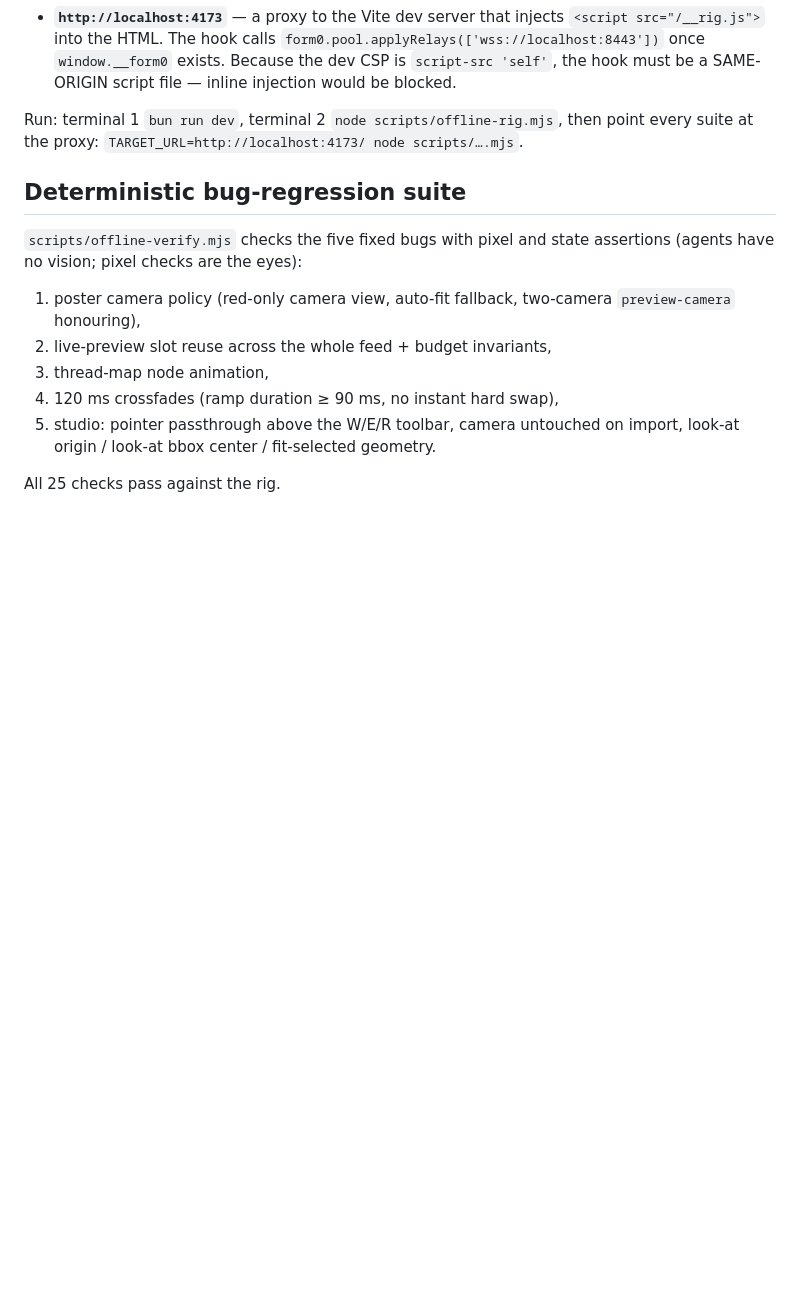
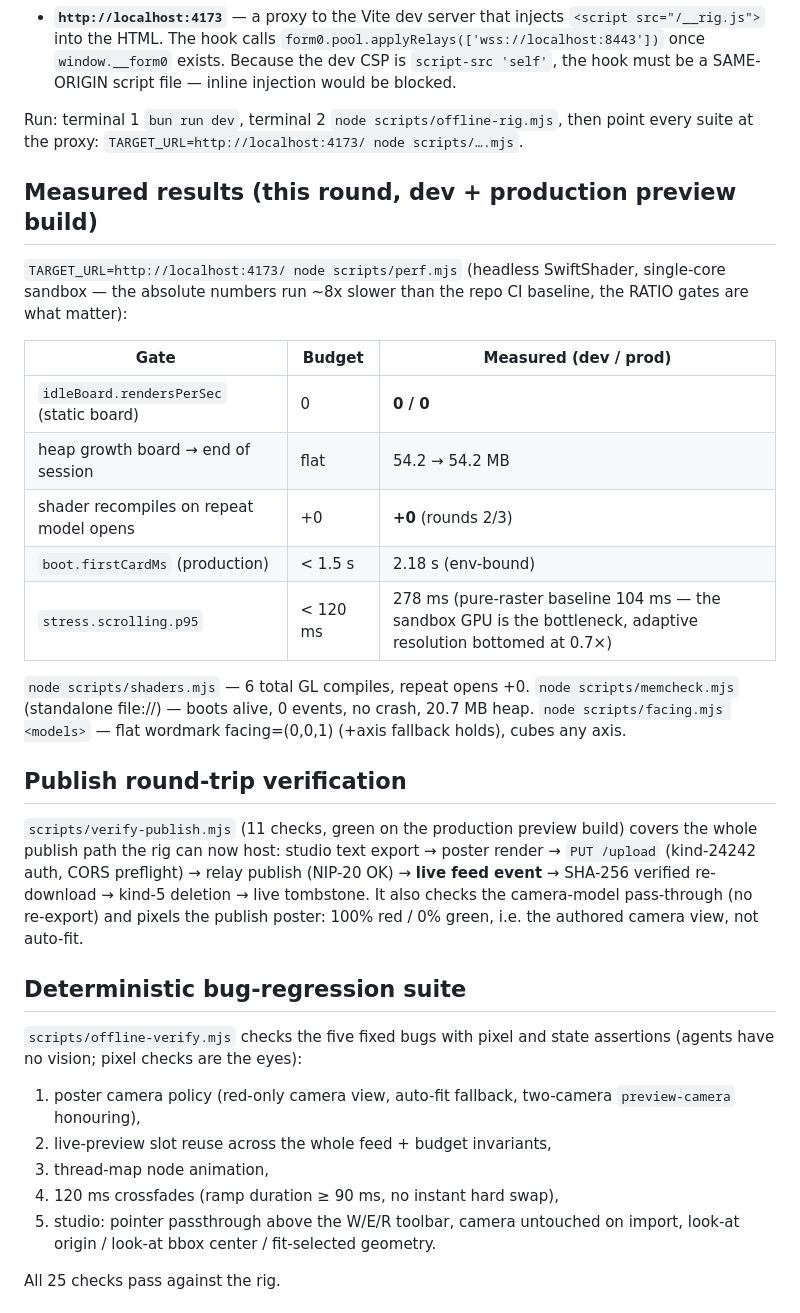
Before and after one commit to SodoMita/f0, a Markdown page: docs/SANDBOX-VERIFY.md, the part around the change. Drawn GitHub-style; blank space fills up the shorter version.

Commit message:
docs: measured verification results + publish round-trip in the sandbox playbook
Co-authored-by: arena-agent <297053741+arena-agent@users.noreply.github.com>

```diff
--- a/docs/SANDBOX-VERIFY.md
+++ b/docs/SANDBOX-VERIFY.md
@@ -115,6 +115,35 @@ Run: terminal 1 `bun run dev`, terminal 2 `node scripts/offline-rig.mjs`,
 then point every suite at the proxy: `TARGET_URL=http://localhost:4173/ node
 scripts/….mjs`.
 
+## Measured results (this round, dev + production preview build)
+
+`TARGET_URL=http://localhost:4173/ node scripts/perf.mjs` (headless SwiftShader,
+single-core sandbox — the absolute numbers run ~8x slower than the repo CI
+baseline, the RATIO gates are what matter):
+
+| Gate | Budget | Measured (dev / prod) |
+|---|---|---|
+| `idleBoard.rendersPerSec` (static board) | 0 | **0 / 0** |
+| heap growth board → end of session | flat | 54.2 → 54.2 MB |
+| shader recompiles on repeat model opens | +0 | **+0** (rounds 2/3) |
+| `boot.firstCardMs` (production) | < 1.5 s | 2.18 s (env-bound) |
+| `stress.scrolling.p95` | < 120 ms | 278 ms (pure-raster baseline 104 ms — the sandbox GPU is the bottleneck, adaptive resolution bottomed at 0.7×) |
+
+`node scripts/shaders.mjs` — 6 total GL compiles, repeat opens +0.
+`node scripts/memcheck.mjs` (standalone file://) — boots alive, 0 events,
+no crash, 20.7 MB heap. `node scripts/facing.mjs <models>` — flat wordmark
+facing=(0,0,1) (+axis fallback holds), cubes any axis.
+
+## Publish round-trip verification
+
+`scripts/verify-publish.mjs` (11 checks, green on the production preview
+build) covers the whole publish path the rig can now host:
+studio text export → poster render → `PUT /upload` (kind-24242 auth, CORS
+preflight) → relay publish (NIP-20 OK) → **live feed event** → SHA-256
+verified re-download → kind-5 deletion → live tombstone. It also checks the
+camera-model pass-through (no re-export) and pixels the publish poster:
+100% red / 0% green, i.e. the authored camera view, not auto-fit.
+
 ## Deterministic bug-regression suite
 
 `scripts/offline-verify.mjs` checks the five fixed bugs with pixel and state
```
Also changed, not shown: docs/CONVENTIONS.md (+1 -0 lines), docs/STATUS.md (+9 -2 lines).
